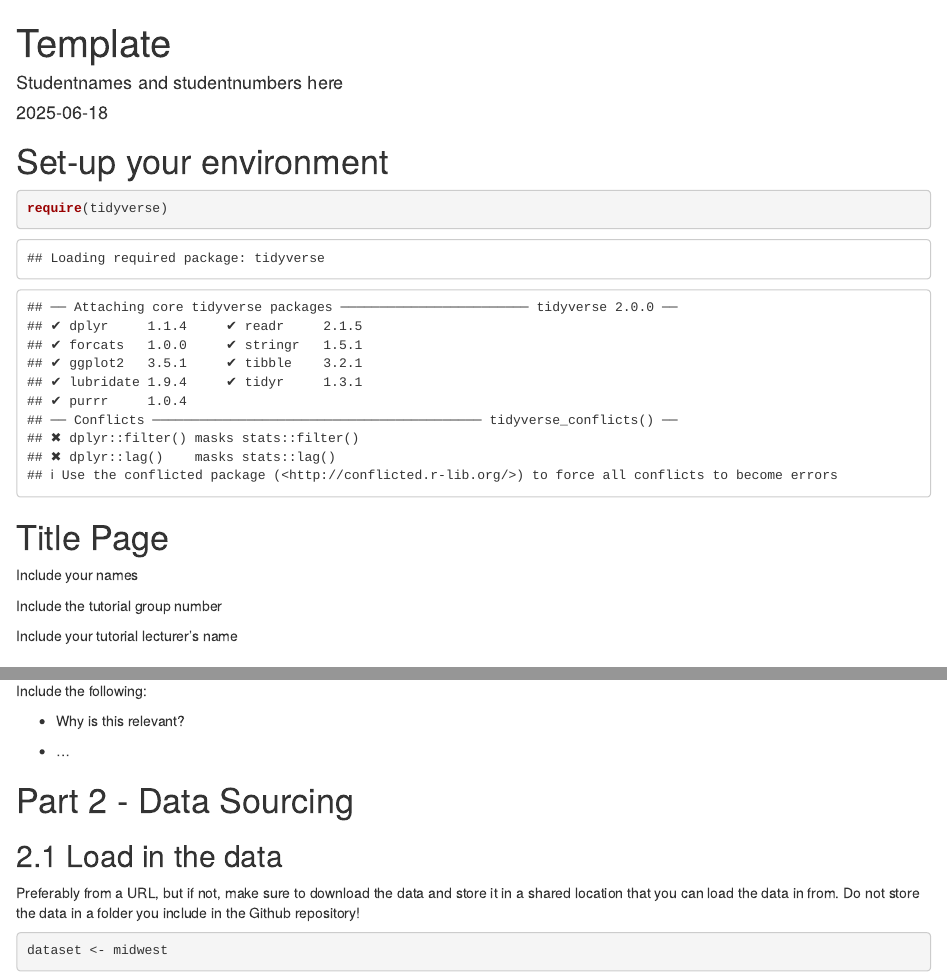
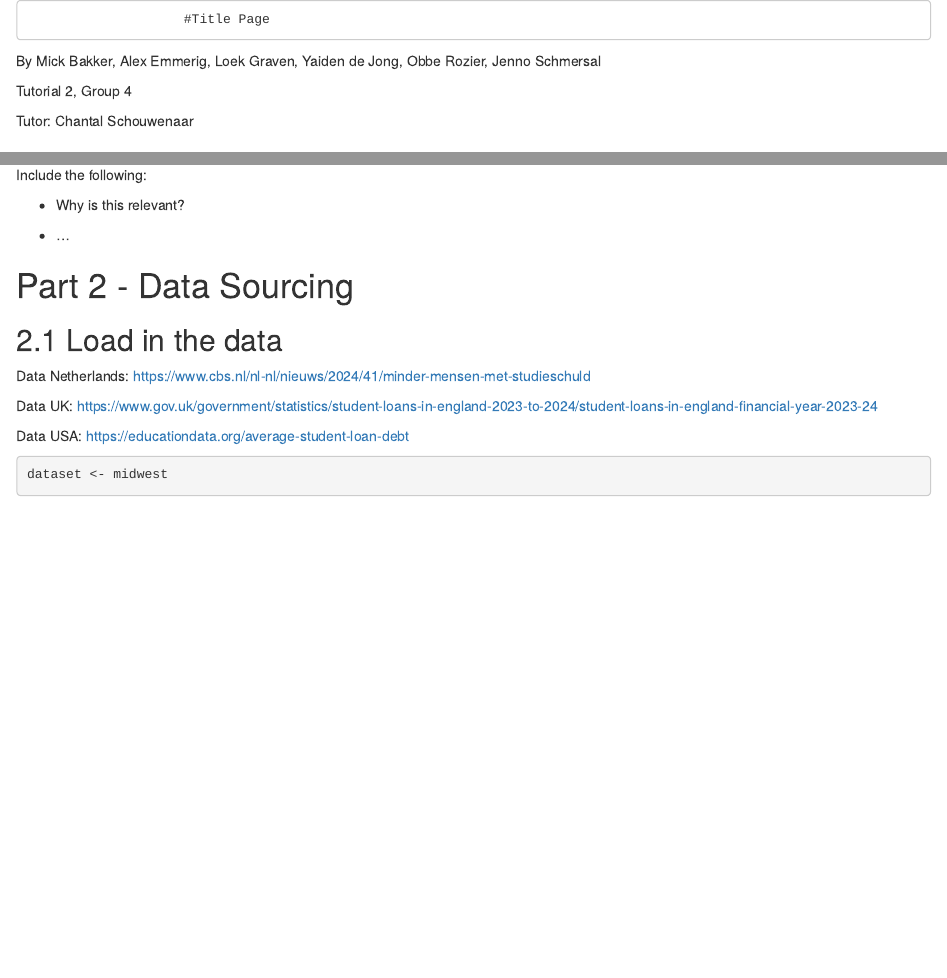
Before and after one commit to yaidendejong/groep4, an R Markdown document (Final_Assignment.Rmd): the page in a window 1100 px wide, from its top, and a second part further down, joined at a grey line. Rendered offline with R 4.5, knitr and Pandoc, with nearby package versions; both versions are drawn in the output format of the newer one; some code elsewhere in the file could not run offline.

Commit message:
Update Final_Assignment.Rmd

````diff
--- a/Final_Assignment.Rmd
+++ b/Final_Assignment.Rmd
@@ -1,27 +1,13 @@
----
-title: "Template"
-author: "Studentnames and studentnumbers here"
-date: "`r Sys.Date()`"
-output: pdf_document
----
+                        #Title Page
 
-# Set-up your environment
+By Mick Bakker, Alex Emmerig, Loek Graven, Yaiden de Jong, Obbe Rozier, Jenno Schmersal
 
-```{r package_install, include=FALSE}
-install.packages("tidyverse")
-```
+Tutorial 2, Group 4
 
-```{r packages}
-require(tidyverse)
-```
+Tutor: Chantal Schouwenaar
 
-# Title Page
 
-Include your names
 
-Include the tutorial group number
-
-Include your tutorial lecturer's name
 
 # Part 1 - Identify a Social Problem
 
@@ -39,4 +25,4 @@ Include the following:
 
 ## 2.1 Load in the data
 
-Preferably from a URL, but if not, make sure to download the data and store it in a shared location that you can load the data in from. Do not store the data in a folder you include in the Github repository!
+Data Netherlands:
@@ -42,0 +31 @@ Preferably from a URL, but if not, make sure to download the data and store it i
+Data UK:
@@ -42,0 +34 @@ Preferably from a URL, but if not, make sure to download the data and store it i
+Data USA:
````
Also changed, not shown: Final_Assignment.Rmd (6 more changed lines).
